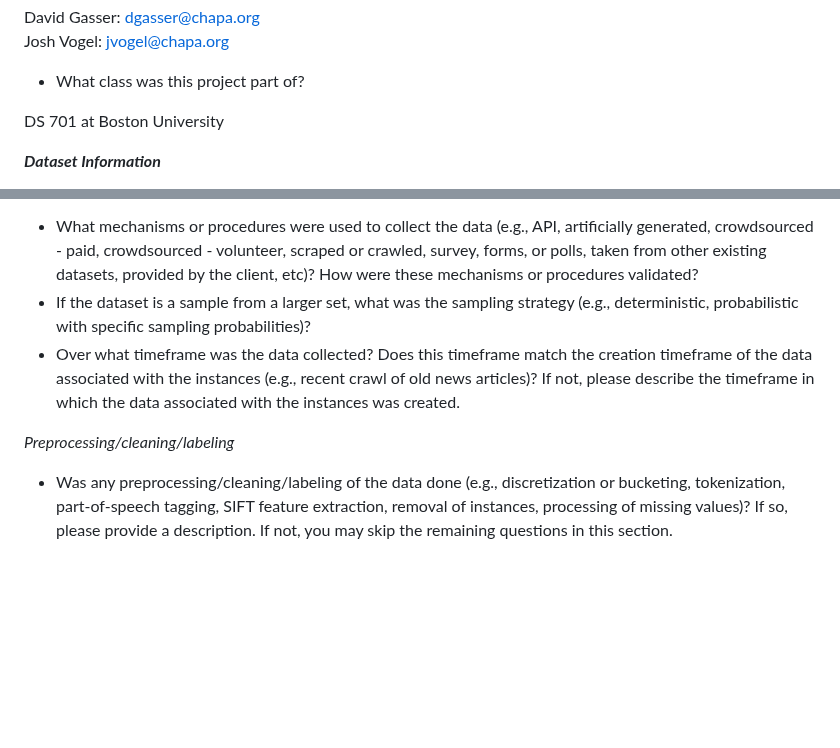
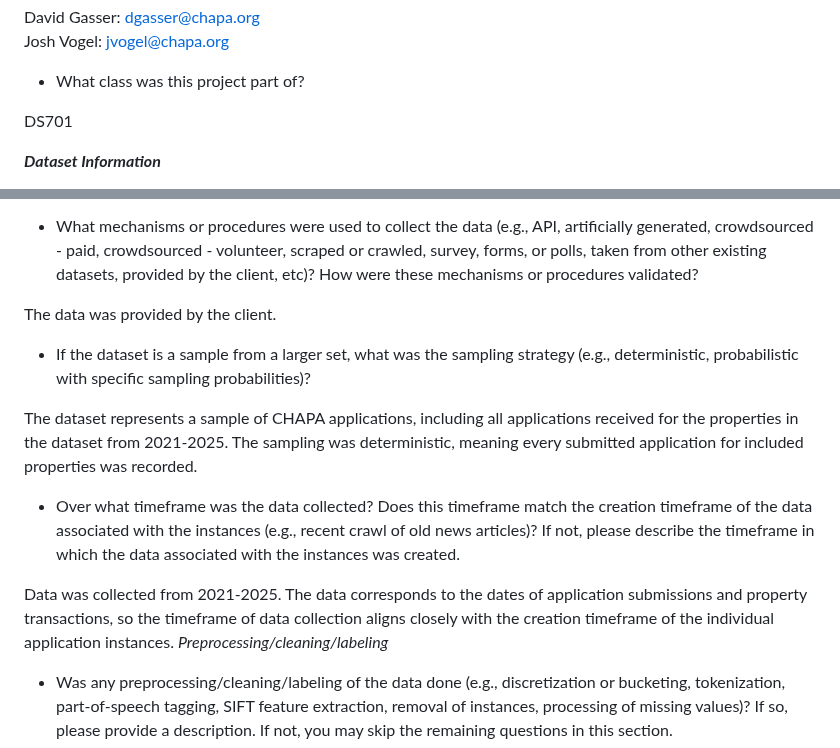
Before and after one commit to BU-Spark/pitne-affordable-housing-efficacy, a Markdown page: dataset-documentation/DATASETDOC-fall25-teamA.md, 2 parts joined by grey strips. GitHub-like rendering; blank space fills up the shorter version.

```diff
--- a/dataset-documentation/DATASETDOC-fall25-teamA.md
+++ b/dataset-documentation/DATASETDOC-fall25-teamA.md
@@ -20,7 +20,7 @@ David Gasser: dgasser@chapa.org <br>
 Josh Vogel: jvogel@chapa.org
 * What class was this project part of?
 
-DS 701 at Boston University <br>
+DS701  <br>
 
 ***Dataset Information***
 
@@ -86,9 +86,14 @@ Since the dataset includes personally identifiable information about applicants,
 *Collection Process*
 
 * What mechanisms or procedures were used to collect the data (e.g., API, artificially generated, crowdsourced \- paid, crowdsourced \- volunteer, scraped or crawled, survey, forms, or polls, taken from other existing datasets, provided by the client, etc)? How were these mechanisms or procedures validated?
+
+The data was provided by the client.
 * If the dataset is a sample from a larger set, what was the sampling strategy (e.g., deterministic, probabilistic with specific sampling probabilities)?
+
+The dataset represents a sample of CHAPA applications, including all applications received for the properties in the dataset from 2021-2025. The sampling was deterministic, meaning every submitted application for included properties was recorded.
 * Over what timeframe was the data collected? Does this timeframe match the creation timeframe of the data associated with the instances (e.g., recent crawl of old news articles)? If not, please describe the timeframe in which the data associated with the instances was created.
 
+Data was collected from 2021-2025. The data corresponds to the dates of application submissions and property transactions, so the timeframe of data collection aligns closely with the creation timeframe of the individual application instances.
 *Preprocessing/cleaning/labeling*
 
 * Was any preprocessing/cleaning/labeling of the data done (e.g., discretization or bucketing, tokenization, part-of-speech tagging, SIFT feature extraction, removal of instances, processing of missing values)? If so, please provide a description. If not, you may skip the remaining questions in this section.
```
